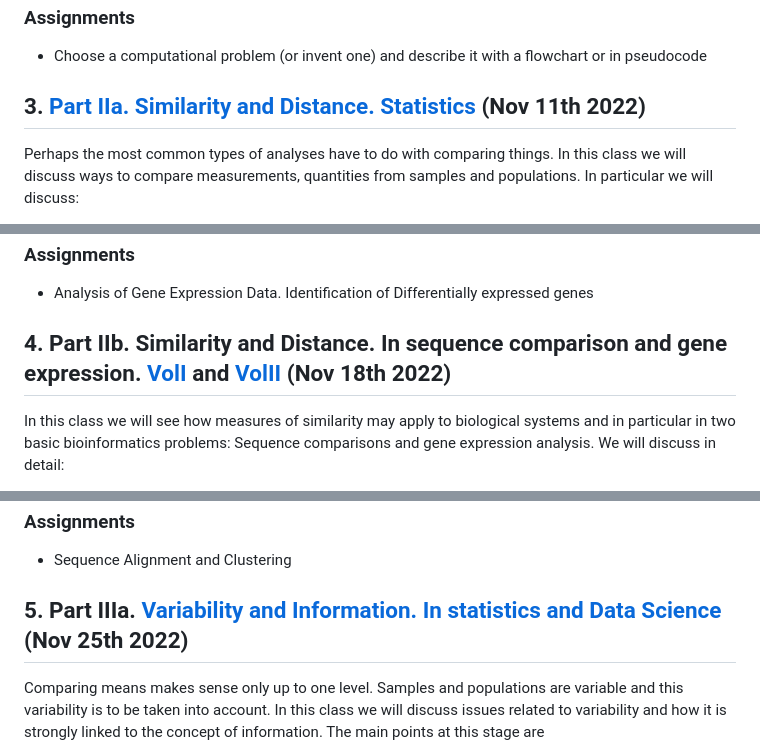
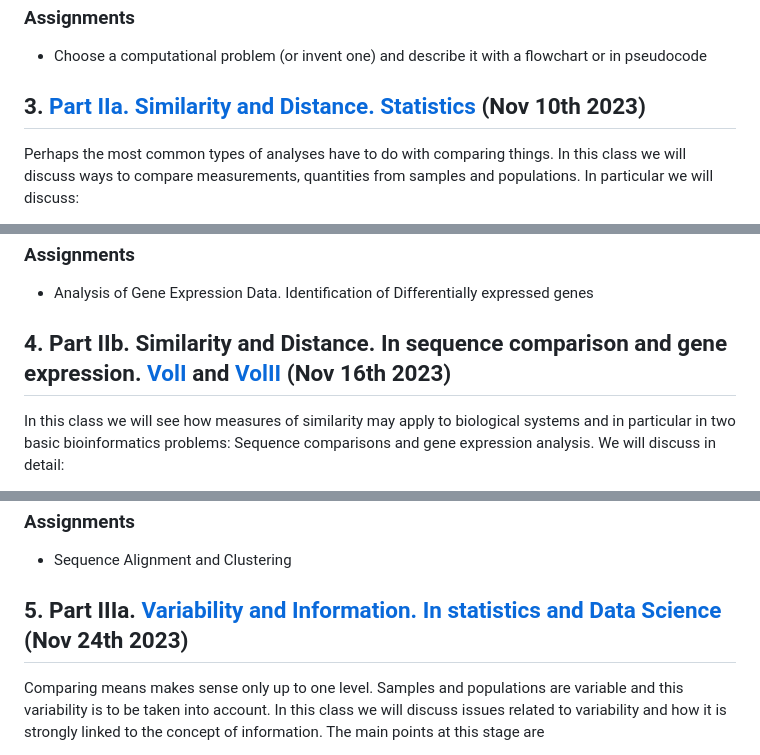
Before and after one commit to christoforos-nikolaou/MolBioMedClass, a Markdown page: README.md, 3 parts joined by grey strips. GitHub-like rendering.

```diff
--- a/README.md
+++ b/README.md
@@ -66,7 +66,7 @@ Students are all advised to access the reading material (to be read BEFORE class
 ### Assignments
  * Choose a computational problem (or invent one) and describe it with a flowchart or in pseudocode
 
-## 3. [Part IIa. Similarity and Distance. Statistics](https://rpubs.com/ChristoforosNikolaou/MBioMedPtIIa) (Nov 11th 2022)
+## 3. [Part IIa. Similarity and Distance. Statistics](https://rpubs.com/ChristoforosNikolaou/MBioMedPtIIa) (Nov 10th 2023)
 Perhaps the most common types of analyses have to do with comparing things. In this class we will discuss ways to compare measurements, quantities from samples and populations. In particular we will discuss:
  * The notions of samples and populations
  * Descriptive statistics such as the mean and the median values
@@ -96,7 +96,7 @@ You are advised to download the following files in order to use them in the prac
  * Analysis of Gene Expression Data. Identification of Differentially expressed genes
 
 
-## 4. Part IIb. Similarity and Distance. In sequence comparison and gene expression. [VolI](https://rpubs.com/ChristoforosNikolaou/MBioMedPtIIb_A) and [VolII](https://rpubs.com/ChristoforosNikolaou/MBioMedPtIIb_B) (Nov 18th 2022)
+## 4. Part IIb. Similarity and Distance. In sequence comparison and gene expression. [VolI](https://rpubs.com/ChristoforosNikolaou/MBioMedPtIIb_A) and [VolII](https://rpubs.com/ChristoforosNikolaou/MBioMedPtIIb_B) (Nov 16th 2023)
 In this class we will see how measures of similarity may apply to biological systems and in particular in two basic bioinformatics problems: Sequence comparisons and gene expression analysis. We will discuss in detail:
  * Measures of sequence similarity
  * The problem of sequence alignment
@@ -112,7 +112,7 @@ In this class we will see how measures of similarity may apply to biological sys
 ### Assignments
  * Sequence Alignment and Clustering
 
-## 5. Part IIIa. [Variability and Information. In statistics and Data Science](https://rpubs.com/ChristoforosNikolaou/MBioMedPtIIIa) (Nov 25th 2022)
+## 5. Part IIIa. [Variability and Information. In statistics and Data Science](https://rpubs.com/ChristoforosNikolaou/MBioMedPtIIIa) (Nov 24th 2023)
 Comparing means makes sense only up to one level. Samples and populations are variable and this variability is to be taken into account. In this class we will discuss issues related to variability and how it is strongly linked to the concept of information. The main points at this stage are
  * Measures of data dispersion: range, variance and standard deviation
  * Comparing variability in samples
```
Also changed, not shown: other parts of README.md (+8 -8 lines).
